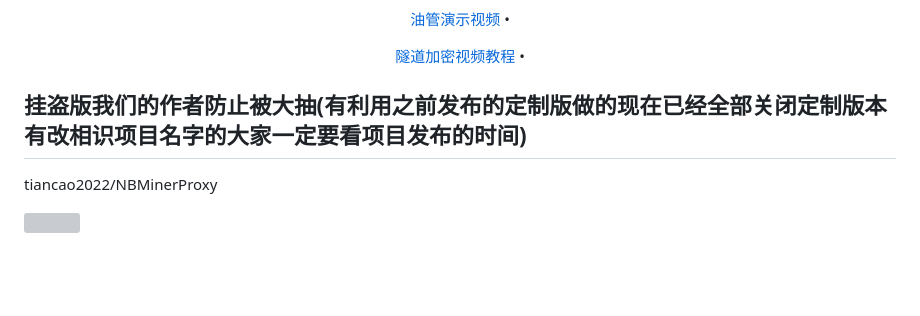
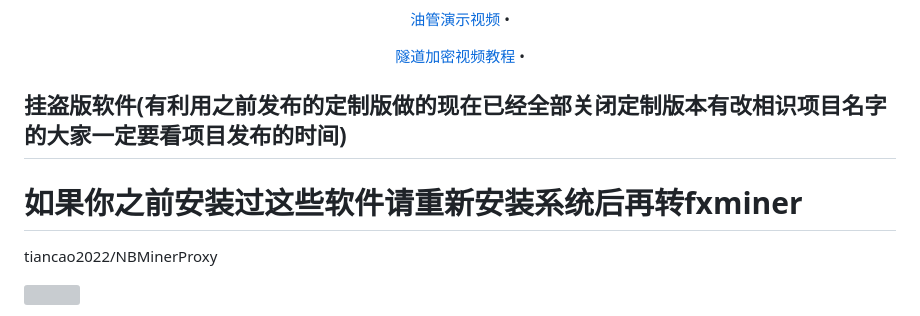
Before and after one commit to FxPool/FXMinerProxy, a Markdown page: readmes/zh.md, the part around the change. Drawn GitHub-style; blank space fills up the shorter version; grey boxes are pictures that could not be loaded.

```diff
--- a/readmes/zh.md
+++ b/readmes/zh.md
@@ -33,7 +33,8 @@
   <a href="https://www.youtube.com/watch?v=A0oGFG7CRIM&t=110s" target="_blank">隧道加密视频教程</a> •
 </p>
 
-## 挂盗版我们的作者防止被大抽(有利用之前发布的定制版做的现在已经全部关闭定制版本有改相识项目名字的大家一定要看项目发布的时间)
+## 挂盗版软件(有利用之前发布的定制版做的现在已经全部关闭定制版本有改相识项目名字的大家一定要看项目发布的时间)
+# 如果你之前安装过这些软件请重新安装系统后再转fxminer
 tiancao2022/NBMinerProxy
 <p>
 <img width="150" height="100" src="https://raw.githubusercontent.com/FxPool/FXMinerProxy/main/image/jiameng-nb.png">
```
